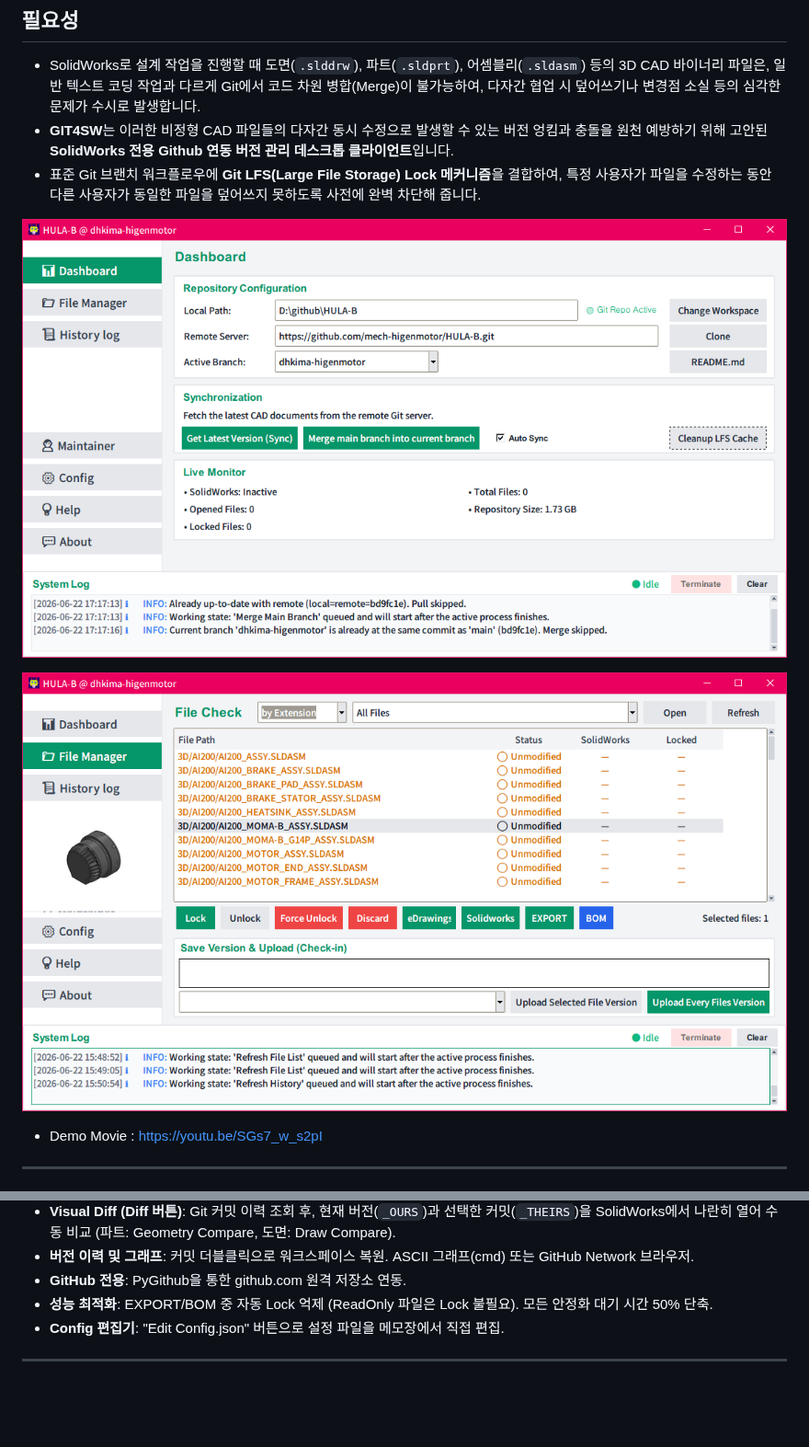
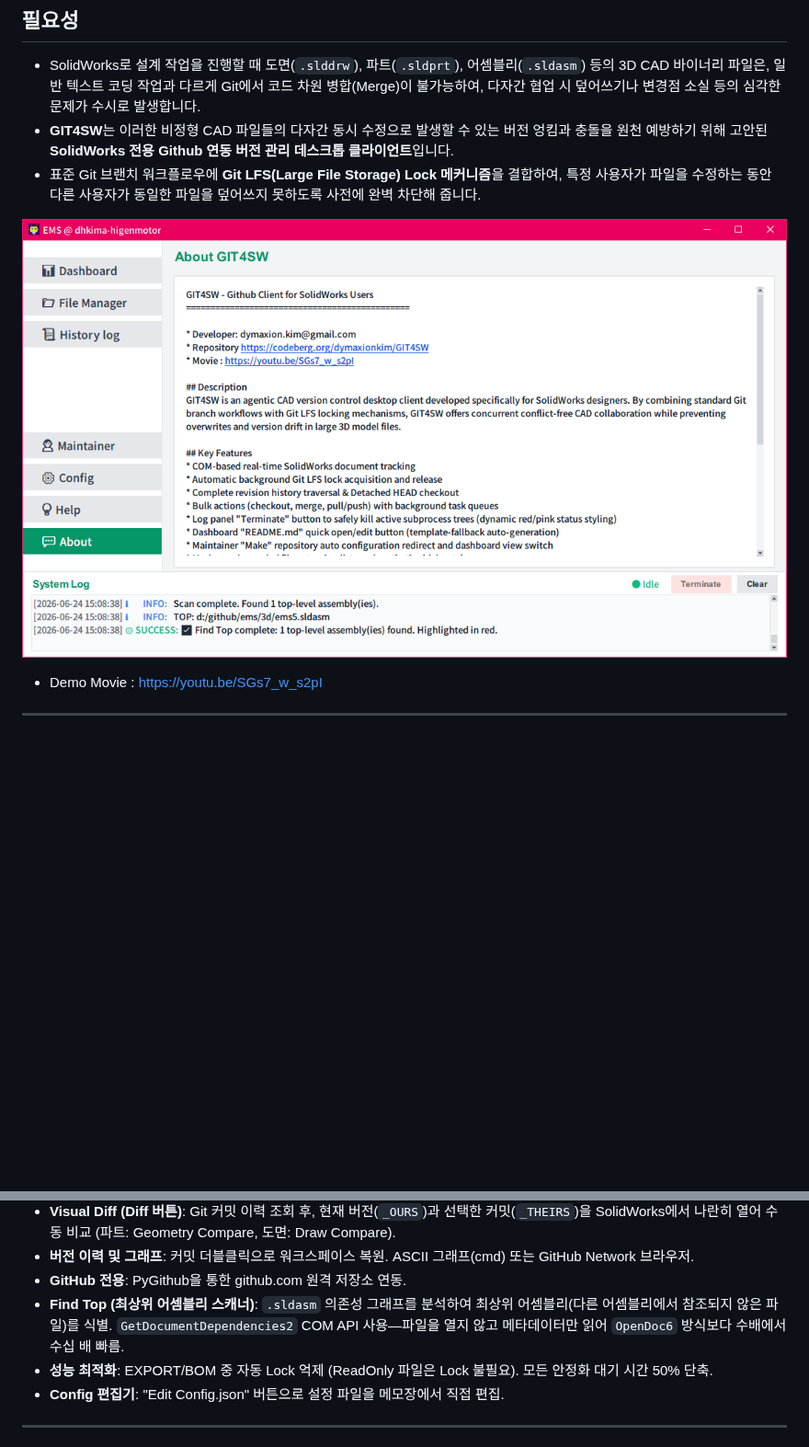
Before and after one commit to dymaxionkim/GIT4SW, a Markdown page: README_ko.md, 2 parts joined by grey strips. Shown at 92% size. Drawn GitHub-style; pictures changed too: GIT4SW.png, GIT4SW_02.png; blank space fills up the shorter version.

Commit message:
feat: GetDocumentDependencies2-based Find Top scanner, config.json commit_messages fix, README images

```diff
--- a/README_ko.md
+++ b/README_ko.md
@@ -9,8 +9,6 @@
 * 표준 Git 브랜치 워크플로우에 **Git LFS(Large File Storage) Lock 메커니즘**을 결합하여, 특정 사용자가 파일을 수정하는 동안 다른 사용자가 동일한 파일을 덮어쓰지 못하도록 사전에 완벽 차단해 줍니다.
 
 ![](GIT4SW.png)
-
-![](GIT4SW_02.png)
 
 * Demo Movie : [https://youtu.be/SGs7_w_s2pI](https://youtu.be/SGs7_w_s2pI)
 
@@ -32,6 +30,7 @@
 * **Visual Diff (Diff 버튼)**: Git 커밋 이력 조회 후, 현재 버전(`_OURS`)과 선택한 커밋(`_THEIRS`)을 SolidWorks에서 나란히 열어 수동 비교 (파트: Geometry Compare, 도면: Draw Compare).
 * **버전 이력 및 그래프**: 커밋 더블클릭으로 워크스페이스 복원. ASCII 그래프(cmd) 또는 GitHub Network 브라우저.
 * **GitHub 전용**: PyGithub을 통한 github.com 원격 저장소 연동.
+* **Find Top (최상위 어셈블리 스캐너)**: `.sldasm` 의존성 그래프를 분석하여 최상위 어셈블리(다른 어셈블리에서 참조되지 않은 파일)를 식별. `GetDocumentDependencies2` COM API 사용—파일을 열지 않고 메타데이터만 읽어 `OpenDoc6` 방식보다 수배에서 수십 배 빠름.
 * **성능 최적화**: EXPORT/BOM 중 자동 Lock 억제 (ReadOnly 파일은 Lock 불필요). 모든 안정화 대기 시간 50% 단축.
 * **Config 편집기**: "Edit Config.json" 버튼으로 설정 파일을 메모장에서 직접 편집.
 
```
Also changed, not shown: other parts of README_ko.md (+26 -0 lines), README.md (+29 -9 lines), history.md (+25 -0 lines), GIT4SW_01.png (added), GIT4SW_03.png (added), GIT4SW_04.png (added), GIT4SW_05.png (added), 3 other files.
